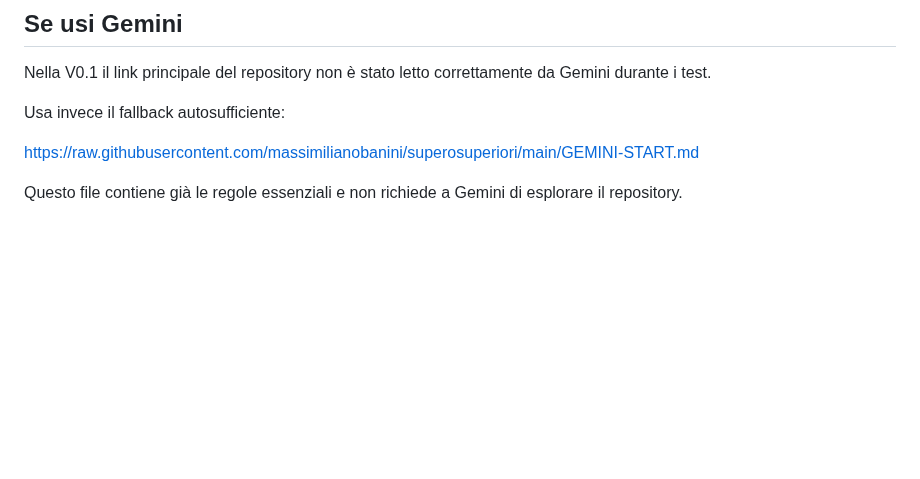
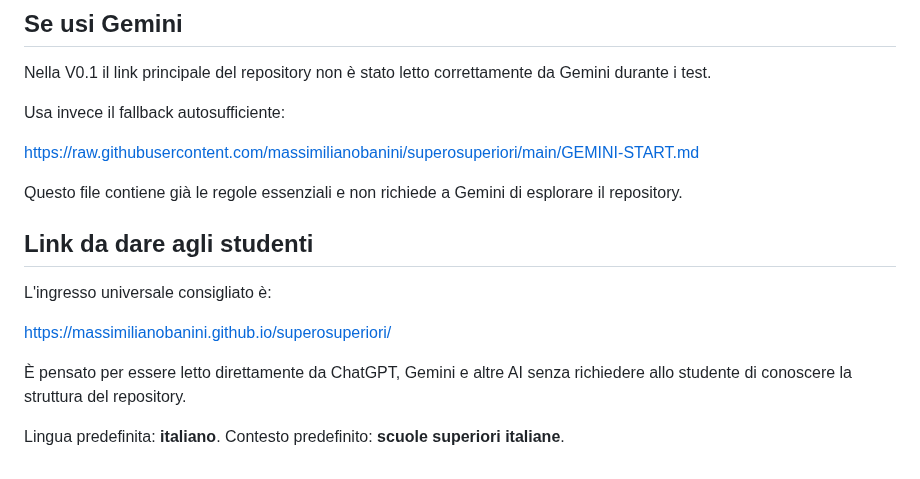
Before and after one commit to massimilianobanini/superosuperiori, a Markdown page: README.md, the part around the change. Drawn GitHub-style; blank space fills up the shorter version.

Commit message:
Document universal student entry URL

```diff
--- a/README.md
+++ b/README.md
@@ -153,3 +153,14 @@ Usa invece il fallback autosufficiente:
 https://raw.githubusercontent.com/massimilianobanini/superosuperiori/main/GEMINI-START.md
 
 Questo file contiene già le regole essenziali e non richiede a Gemini di esplorare il repository.
+
+
+## Link da dare agli studenti
+
+L'ingresso universale consigliato è:
+
+https://massimilianobanini.github.io/superosuperiori/
+
+È pensato per essere letto direttamente da ChatGPT, Gemini e altre AI senza richiedere allo studente di conoscere la struttura del repository.
+
+Lingua predefinita: **italiano**. Contesto predefinito: **scuole superiori italiane**.
```
